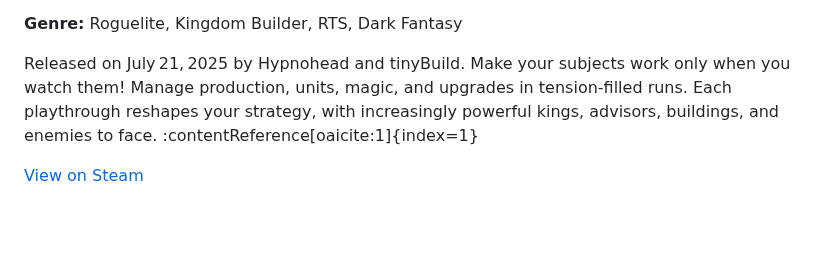
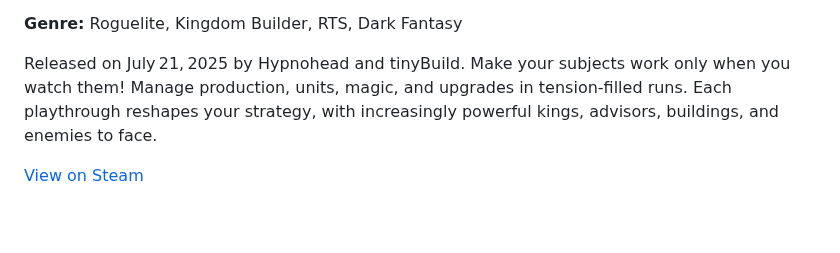
Before and after one commit to kronix-k/kronix-k, a Markdown page: README.md, the part around the change. GitHub-like rendering; folded sections open.

```diff
--- a/README.md
+++ b/README.md
@@ -211,7 +211,7 @@ Nyanyame nyanyajyuunyanya-do no nyarabi de nyakunyaku inyanyaku nyanyahan nyanya
 
 <p><strong>Rating:</strong> 9/10 — Gaze‑based kingdom builder 🏰👁️</p>
 <p><strong>Genre:</strong> Roguelite, Kingdom Builder, RTS, Dark Fantasy</p>
-<p>Released on July 21, 2025 by Hypnohead and tinyBuild. Make your subjects work only when you watch them! Manage production, units, magic, and upgrades in tension‑filled runs. Each playthrough reshapes your strategy, with increasingly powerful kings, advisors, buildings, and enemies to face. :contentReference[oaicite:1]{index=1}</p>
+<p>Released on July 21, 2025 by Hypnohead and tinyBuild. Make your subjects work only when you watch them! Manage production, units, magic, and upgrades in tension‑filled runs. Each playthrough reshapes your strategy, with increasingly powerful kings, advisors, buildings, and enemies to face.</p>
 <p><a href="https://store.steampowered.com/app/2753900/The_King_is_Watching/">View on Steam</a></p>
 </details>
 
```
